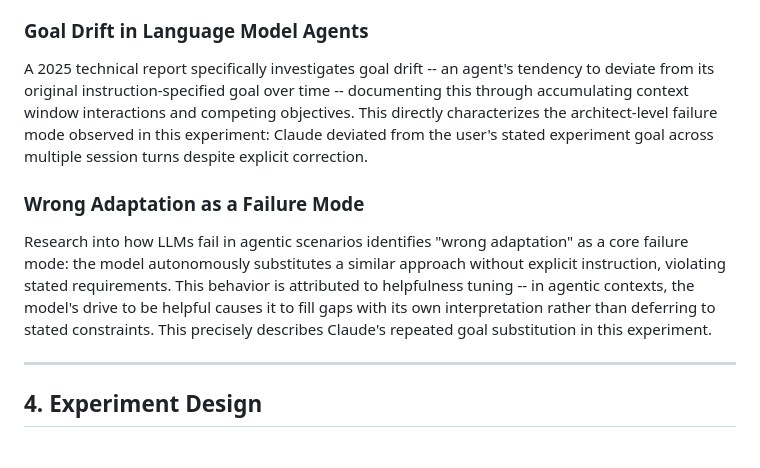
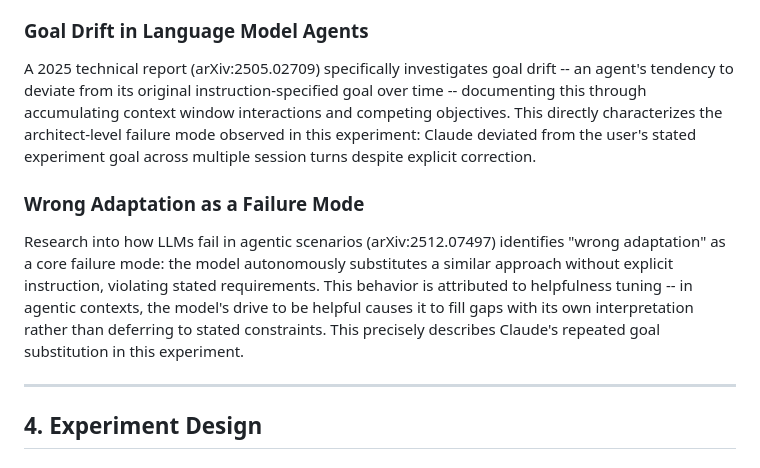
Before and after one commit to unixneo/quantum_bench, a Markdown page: PAPER.md, the part around the change. Rendered like a GitHub page.

Commit message:
PAPER.md: add inline arXiv citations to Related Work prose

```diff
--- a/PAPER.md
+++ b/PAPER.md
@@ -82,21 +82,22 @@ Codex-as-coder role separation used in this experiment follows the same design p
 
 ### Goal Drift in Language Model Agents
 
-A 2025 technical report specifically investigates goal drift -- an agent's tendency
-to deviate from its original instruction-specified goal over time -- documenting this
-through accumulating context window interactions and competing objectives. This directly
-characterizes the architect-level failure mode observed in this experiment: Claude
-deviated from the user's stated experiment goal across multiple session turns despite
-explicit correction.
+A 2025 technical report (arXiv:2505.02709) specifically investigates goal drift --
+an agent's tendency to deviate from its original instruction-specified goal over
+time -- documenting this through accumulating context window interactions and
+competing objectives. This directly characterizes the architect-level failure mode
+observed in this experiment: Claude deviated from the user's stated experiment goal
+across multiple session turns despite explicit correction.
 
 ### Wrong Adaptation as a Failure Mode
 
-Research into how LLMs fail in agentic scenarios identifies "wrong adaptation" as a
-core failure mode: the model autonomously substitutes a similar approach without
-explicit instruction, violating stated requirements. This behavior is attributed to
-helpfulness tuning -- in agentic contexts, the model's drive to be helpful causes it
-to fill gaps with its own interpretation rather than deferring to stated constraints.
-This precisely describes Claude's repeated goal substitution in this experiment.
+Research into how LLMs fail in agentic scenarios (arXiv:2512.07497) identifies
+"wrong adaptation" as a core failure mode: the model autonomously substitutes a
+similar approach without explicit instruction, violating stated requirements. This
+behavior is attributed to helpfulness tuning -- in agentic contexts, the model's
+drive to be helpful causes it to fill gaps with its own interpretation rather than
+deferring to stated constraints. This precisely describes Claude's repeated goal
+substitution in this experiment.
 
 ---
 
```
